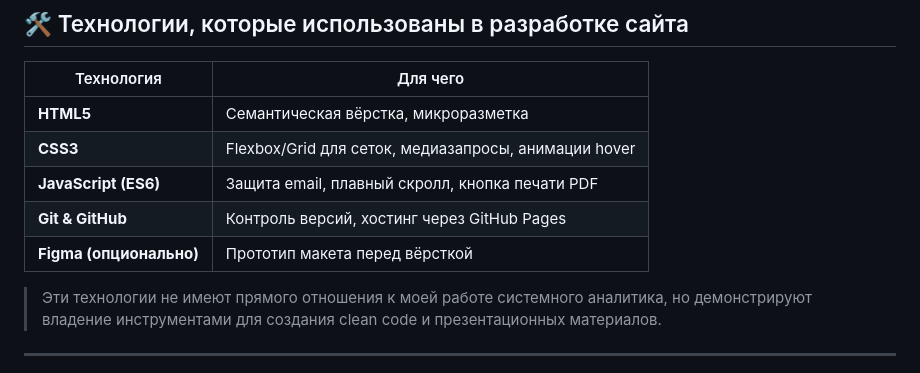
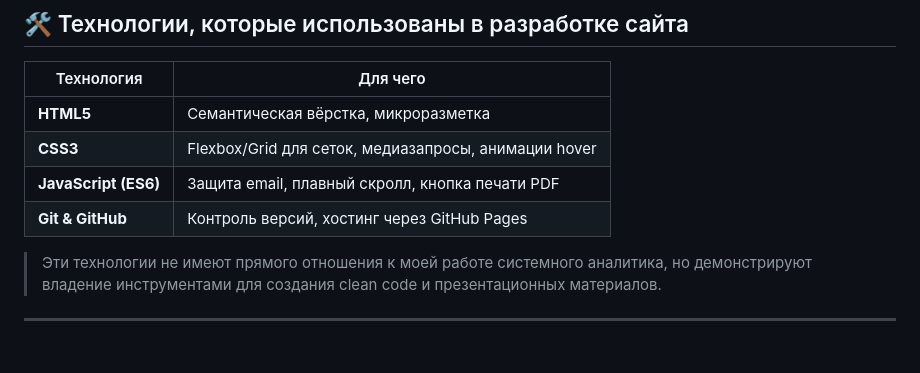
Before and after one commit to Evgeny-NN/resume-files, a Markdown page: my_resume_website/README.md, the part around one of its changes. Rendered like a GitHub page.

```diff
--- a/my_resume_website/README.md
+++ b/my_resume_website/README.md
@@ -52,7 +52,6 @@
 | **CSS3** | Flexbox/Grid для сеток, медиазапросы, анимации hover |
 | **JavaScript (ES6)** | Защита email, плавный скролл, кнопка печати PDF |
 | **Git & GitHub** | Контроль версий, хостинг через GitHub Pages |
-| **Figma (опционально)** | Прототип макета перед вёрсткой |
 
 > Эти технологии не имеют прямого отношения к моей работе системного аналитика, но демонстрируют владение инструментами для создания clean code и презентационных материалов.
 
```
Also changed, not shown: other parts of my_resume_website/README.md (+1 -1 lines).
